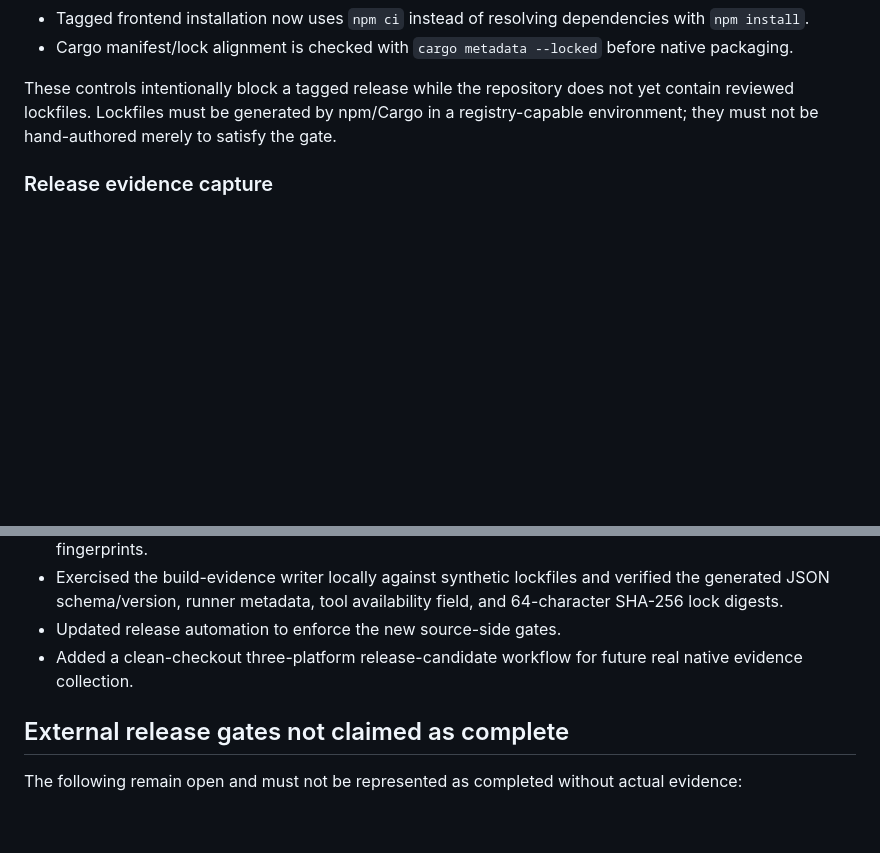
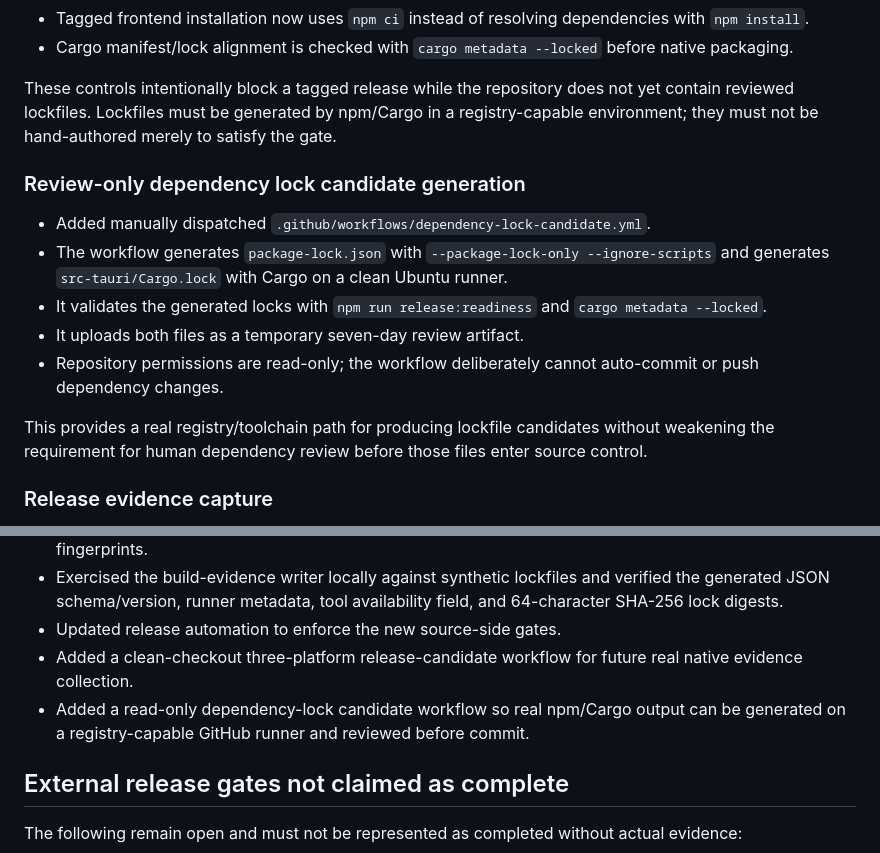
Before and after one commit to sanskarIN/textlens, a Markdown page: docs/releases/v2.0.13.md, 2 parts joined by grey strips. Rendered like a GitHub page; blank space fills up the shorter version.

Commit message:
docs: record review-only dependency lock workflow

```diff
--- a/docs/releases/v2.0.13.md
+++ b/docs/releases/v2.0.13.md
@@ -27,6 +27,16 @@ Report schema remains **v2**. Application version 2.0.13 does not change report-
 - Cargo manifest/lock alignment is checked with `cargo metadata --locked` before native packaging.
 
 These controls intentionally block a tagged release while the repository does not yet contain reviewed lockfiles. Lockfiles must be generated by npm/Cargo in a registry-capable environment; they must not be hand-authored merely to satisfy the gate.
+
+### Review-only dependency lock candidate generation
+
+- Added manually dispatched `.github/workflows/dependency-lock-candidate.yml`.
+- The workflow generates `package-lock.json` with `--package-lock-only --ignore-scripts` and generates `src-tauri/Cargo.lock` with Cargo on a clean Ubuntu runner.
+- It validates the generated locks with `npm run release:readiness` and `cargo metadata --locked`.
+- It uploads both files as a temporary seven-day review artifact.
+- Repository permissions are read-only; the workflow deliberately cannot auto-commit or push dependency changes.
+
+This provides a real registry/toolchain path for producing lockfile candidates without weakening the requirement for human dependency review before those files enter source control.
 
 ### Release evidence capture
 
@@ -84,6 +94,7 @@ This source milestone does **not** claim those advisories are resolved. Before p
 - Exercised the build-evidence writer locally against synthetic lockfiles and verified the generated JSON schema/version, runner metadata, tool availability field, and 64-character SHA-256 lock digests.
 - Updated release automation to enforce the new source-side gates.
 - Added a clean-checkout three-platform release-candidate workflow for future real native evidence collection.
+- Added a read-only dependency-lock candidate workflow so real npm/Cargo output can be generated on a registry-capable GitHub runner and reviewed before commit.
 
 ## External release gates not claimed as complete
 
```
